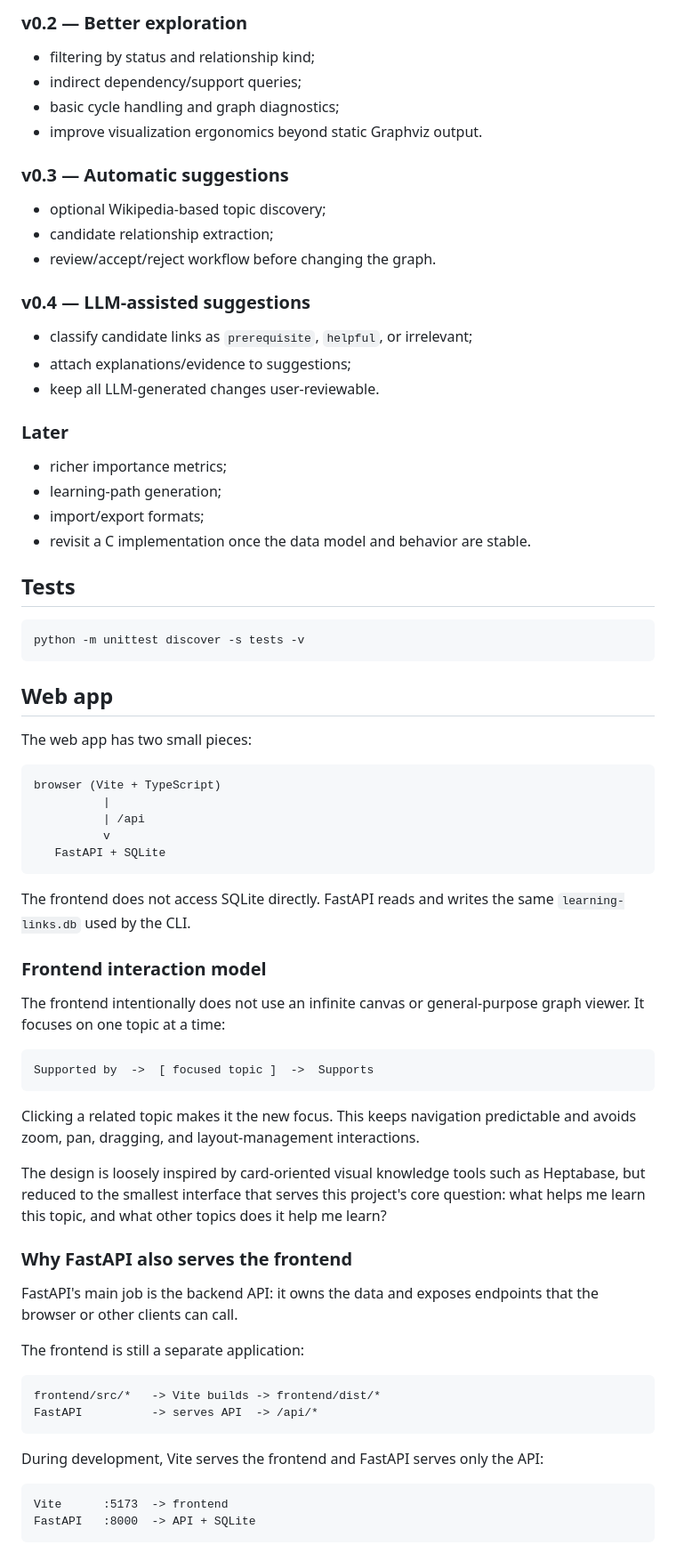
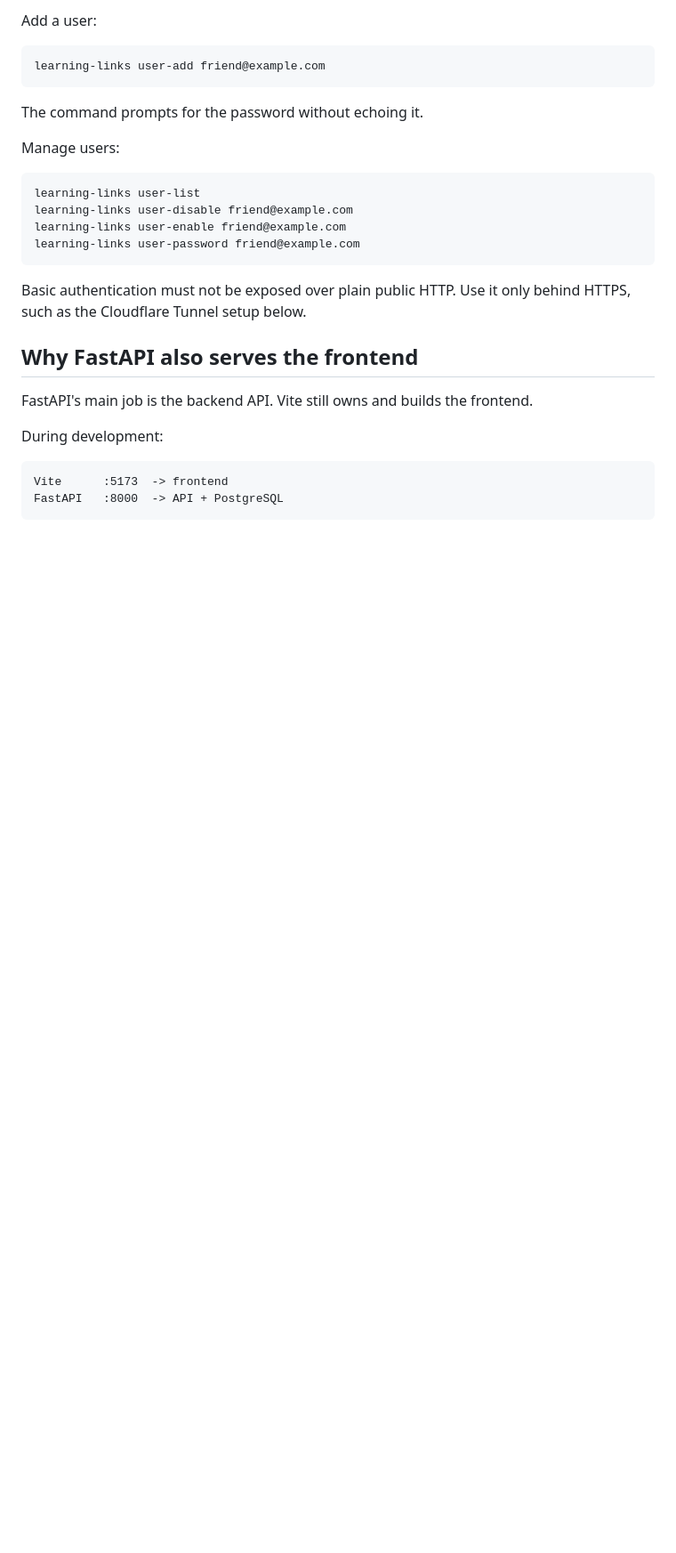
Before and after one commit to richard-costa/learning-links, a Markdown page: README.md, the part around one of its changes. Shown at 89% size. GitHub-like rendering; blank space fills up the shorter version.

````diff
--- a/README.md
+++ b/README.md
@@ -168,79 +98,31 @@ learning-links dot [-o FILE]
 
-### v0.2 — Better exploration
-- filtering by status and relationship kind;
-- indirect dependency/support queries;
-- basic cycle handling and graph diagnostics;
-- improve visualization ergonomics beyond static Graphviz output.
-
-### v0.3 — Automatic suggestions
-- optional Wikipedia-based topic discovery;
-- candidate relationship extraction;
-- review/accept/reject workflow before changing the graph.
-
-### v0.4 — LLM-assisted suggestions
-- classify candidate links as `prerequisite`, `helpful`, or irrelevant;
-- attach explanations/evidence to suggestions;
-- keep all LLM-generated changes user-reviewable.
-
-### Later
-- richer importance metrics;
-- learning-path generation;
-- import/export formats;
-- revisit a C implementation once the data model and behavior are stable.
-
-## Tests
+Add a user:
 
 ```bash
-python -m unittest discover -s tests -v
+learning-links user-add friend@example.com
 ```
 
-## Web app
+The command prompts for the password without echoing it.
 
-The web app has two small pieces:
+Manage users:
 
-```text
-browser (Vite + TypeScript)
-          |
-          | /api
-          v
-   FastAPI + SQLite
+```bash
+learning-links user-list
+learning-links user-disable friend@example.com
+learning-links user-enable friend@example.com
+learning-links user-password friend@example.com
 ```
 
-The frontend does not access SQLite directly. FastAPI reads and writes the same
-`learning-links.db` used by the CLI.
+Basic authentication must not be exposed over plain public HTTP. Use it only behind HTTPS, such as the Cloudflare Tunnel setup below.
 
-### Frontend interaction model
+## Why FastAPI also serves the frontend
 
-The frontend intentionally does not use an infinite canvas or general-purpose graph viewer.
-It focuses on one topic at a time:
+FastAPI's main job is the backend API. Vite still owns and builds the frontend.
 
-```text
-Supported by  ->  [ focused topic ]  ->  Supports
-```
-
-Clicking a related topic makes it the new focus. This keeps navigation predictable and
-avoids zoom, pan, dragging, and layout-management interactions.
-
-The design is loosely inspired by card-oriented visual knowledge tools such as Heptabase,
-but reduced to the smallest interface that serves this project's core question: what helps
-me learn this topic, and what other topics does it help me learn?
-
-### Why FastAPI also serves the frontend
-
-FastAPI's main job is the backend API: it owns the data and exposes endpoints
-that the browser or other clients can call.
-
-The frontend is still a separate application:
-
-```text
-frontend/src/*   -> Vite builds -> frontend/dist/*
-FastAPI          -> serves API  -> /api/*
-```
-
-During development, Vite serves the frontend and FastAPI serves only the API:
+During development:
 
 ```text
 Vite      :5173  -> frontend
-FastAPI   :8000  -> API + SQLite
+FastAPI   :8000  -> API + PostgreSQL
 ```
 
````
Also changed, not shown: other parts of README.md (+193 -190 lines).
